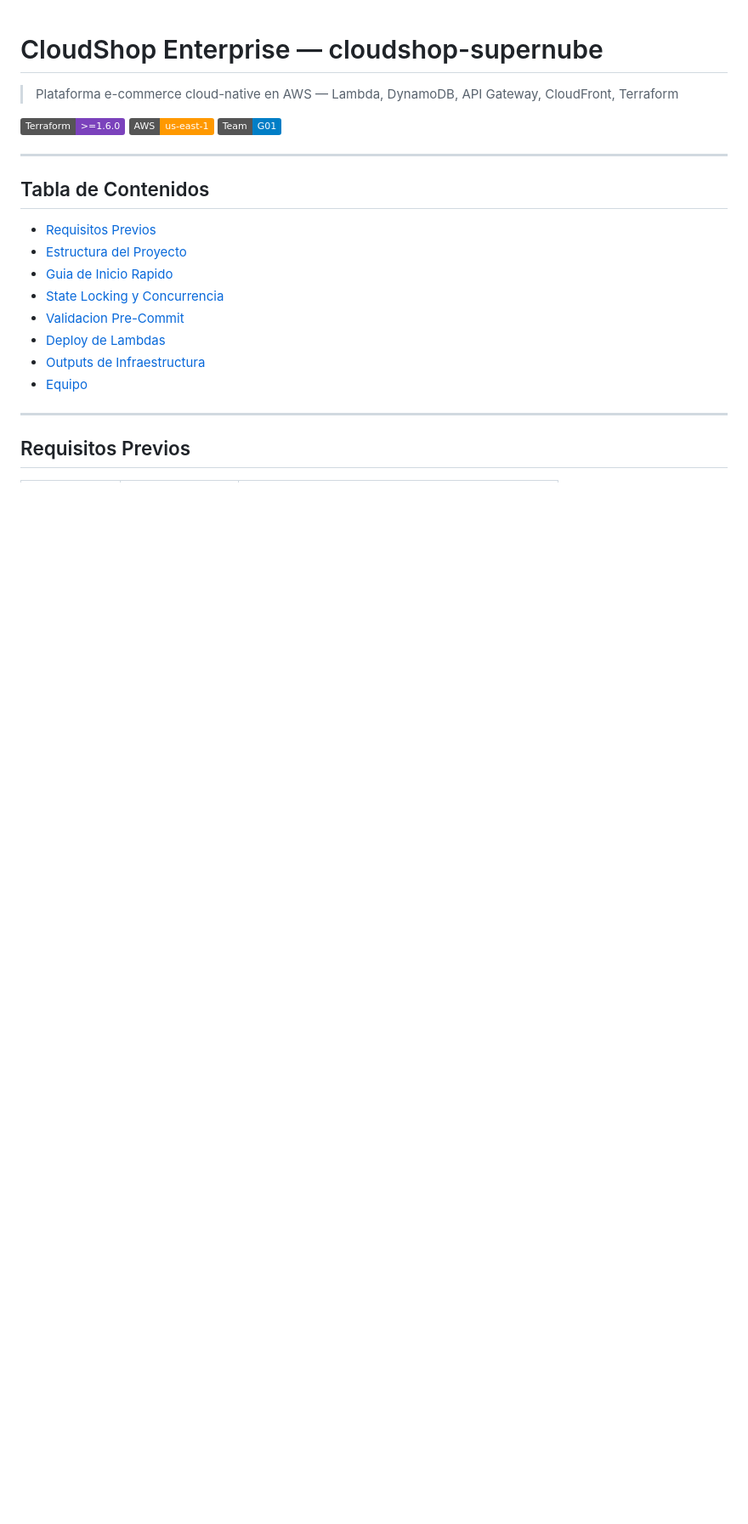
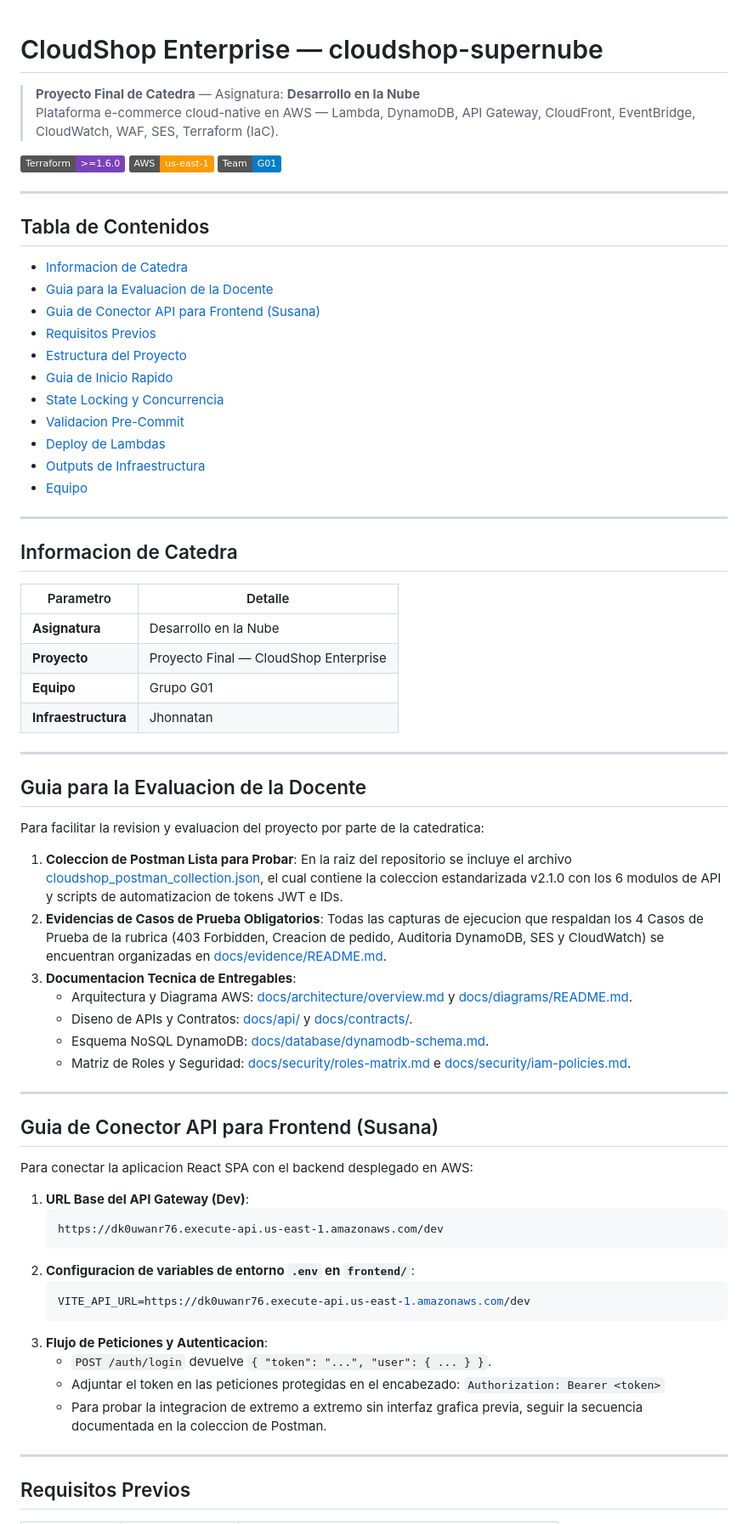
Before and after one commit to Jhonnattan7/cloudshop-supernube, a Markdown page: README.md, the part around the change printed below. Shown: that part at 85% size. Drawn GitHub-style; badges without logos; blank space fills up the shorter version.

Commit message:
docs: update README with catedra details, evaluation guide, frontend integration specs, and test case evidences

````diff
--- a/README.md
+++ b/README.md
@@ -1,6 +1,7 @@
 # CloudShop Enterprise — cloudshop-supernube
 
-> Plataforma e-commerce cloud-native en AWS — Lambda, DynamoDB, API Gateway, CloudFront, Terraform
+> **Proyecto Final de Catedra** — Asignatura: **Desarrollo en la Nube**
+> Plataforma e-commerce cloud-native en AWS — Lambda, DynamoDB, API Gateway, CloudFront, EventBridge, CloudWatch, WAF, SES, Terraform (IaC).
 
 [![Terraform](https://img.shields.io/badge/Terraform-%3E%3D1.6.0-7B42BC?logo=terraform)](https://developer.hashicorp.com/terraform/install)
 [![AWS](https://img.shields.io/badge/AWS-us--east--1-FF9900?logo=amazonaws)](https://aws.amazon.com)
@@ -10,6 +11,9 @@
 
 ## Tabla de Contenidos
 
+- [Informacion de Catedra](#informacion-de-catedra)
+- [Guia para la Evaluacion de la Docente](#guia-para-la-evaluacion-de-la-docente)
+- [Guia de Conector API para Frontend (Susana)](#guia-de-conector-api-para-frontend-susana)
 - [Requisitos Previos](#requisitos-previos)
 - [Estructura del Proyecto](#estructura-del-proyecto)
 - [Guia de Inicio Rapido](#guia-de-inicio-rapido-para-el-equipo)
@@ -21,5 +25,52 @@
 
 ---
 
+## Informacion de Catedra
+
+| Parametro           | Detalle                               |
+| ------------------- | ------------------------------------- |
+| **Asignatura**      | Desarrollo en la Nube                 |
+| **Proyecto**        | Proyecto Final — CloudShop Enterprise |
+| **Equipo**          | Grupo G01                             |
+| **Infraestructura** | Jhonnatan                             |
+
+---
+
+## Guia para la Evaluacion de la Docente
+
+Para facilitar la revision y evaluacion del proyecto por parte de la catedratica:
+
+1. **Coleccion de Postman Lista para Probar**:
+   En la raiz del repositorio se incluye el archivo [cloudshop_postman_collection.json](cloudshop_postman_collection.json), el cual contiene la coleccion estandarizada v2.1.0 con los 6 modulos de API y scripts de automatizacion de tokens JWT e IDs.
+2. **Evidencias de Casos de Prueba Obligatorios**:
+   Todas las capturas de ejecucion que respaldan los 4 Casos de Prueba de la rubrica (403 Forbidden, Creacion de pedido, Auditoria DynamoDB, SES y CloudWatch) se encuentran organizadas en [docs/evidence/README.md](docs/evidence/README.md).
+3. **Documentacion Tecnica de Entregables**:
+   - Arquitectura y Diagrama AWS: [docs/architecture/overview.md](docs/architecture/overview.md) y [docs/diagrams/README.md](docs/diagrams/README.md).
+   - Diseno de APIs y Contratos: [docs/api/](docs/api/) y [docs/contracts/](docs/contracts/).
+   - Esquema NoSQL DynamoDB: [docs/database/dynamodb-schema.md](docs/database/dynamodb-schema.md).
+   - Matriz de Roles y Seguridad: [docs/security/roles-matrix.md](docs/security/roles-matrix.md) e [docs/security/iam-policies.md](docs/security/iam-policies.md).
+
+---
+
+## Guia de Conector API para Frontend (Susana)
+
+Para conectar la aplicacion React SPA con el backend desplegado en AWS:
+
+1. **URL Base del API Gateway (Dev)**:
+   ```text
+   https://dk0uwanr76.execute-api.us-east-1.amazonaws.com/dev
+   ```
+2. **Configuracion de variables de entorno `.env` en `frontend/`**:
+   ```env
+   VITE_API_URL=https://dk0uwanr76.execute-api.us-east-1.amazonaws.com/dev
+   ```
+3. **Flujo de Peticiones y Autenticacion**:
+   - `POST /auth/login` devuelve `{ "token": "...", "user": { ... } }`.
+   - Adjuntar el token en las peticiones protegidas en el encabezado:
+     `Authorization: Bearer <token>`
+   - Para probar la integracion de extremo a extremo sin interfaz grafica previa, seguir la secuencia documentada en la coleccion de Postman.
+
+---
+
 ## Requisitos Previos
 
````
Also changed, not shown: other parts of README.md (+61 -62 lines), docs/diagrams/README.md (+15 -15 lines), docs/evidence/README.md (+37 -22 lines), docs/evidence/caso1_403_prohibido.png (added), docs/evidence/caso2_1_pedido_creado.png (added), docs/evidence/caso2_2_inventario_dynamo.png (added), docs/evidence/caso2_3_auditoria_dynamo.png (added), docs/evidence/caso2_4a_correo_gmail.png (added), docs/evidence/caso2_4b_ses_consola.png (added).
